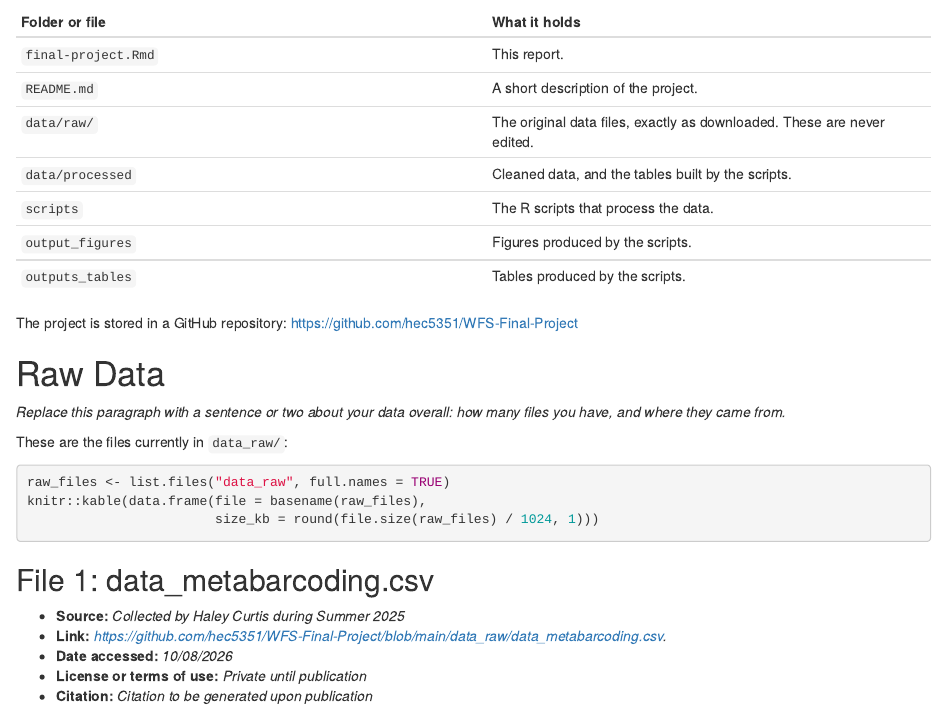
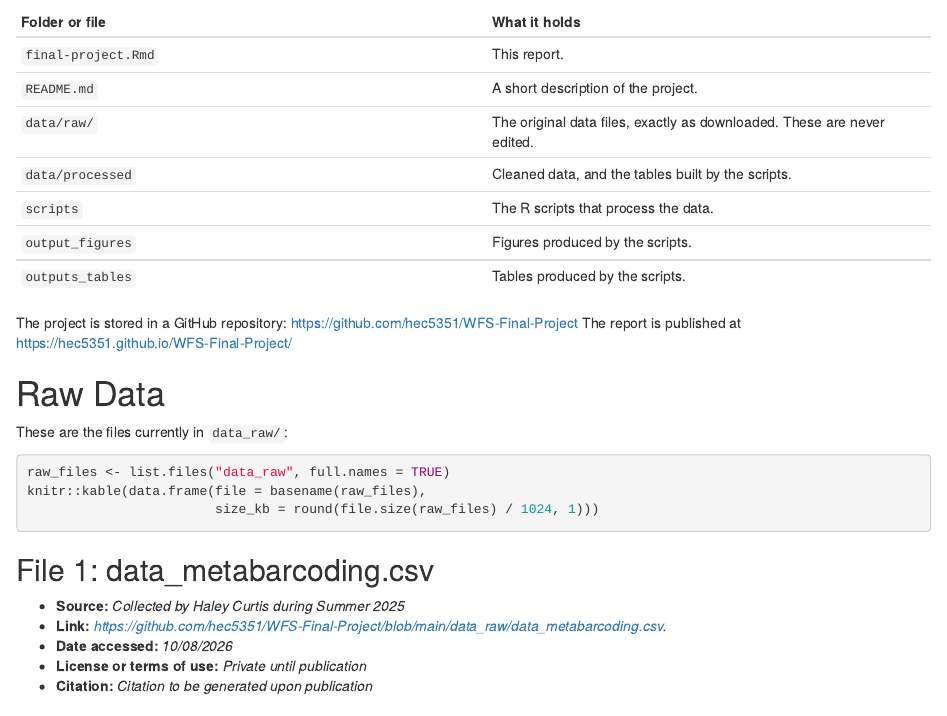
Before and after one commit to hec5351/WFS-Final-Project, an R Markdown document (final-project.Rmd): the page in a window 1100 px wide, from 1240 px down. Rendered offline with R 4.5, knitr and Pandoc, with nearby package versions; the code chunks are not run, so their results and figures are left out.

Commit message:
Add the website address

```diff
--- a/final-project.Rmd
+++ b/final-project.Rmd
@@ -54,10 +54,9 @@ WFS-final-project/
 | `outputs_tables` | Tables produced by the scripts. |
 
 The project is stored in a GitHub repository: <https://github.com/hec5351/WFS-Final-Project>
+The report is published at <https://hec5351.github.io/WFS-Final-Project/>
 
 # Raw Data
-
-*Replace this paragraph with a sentence or two about your data overall: how many files you have, and where they came from.*
 
 These are the files currently in `data_raw/`:
 
```
Also changed, not shown: README.md, 1 other file.
